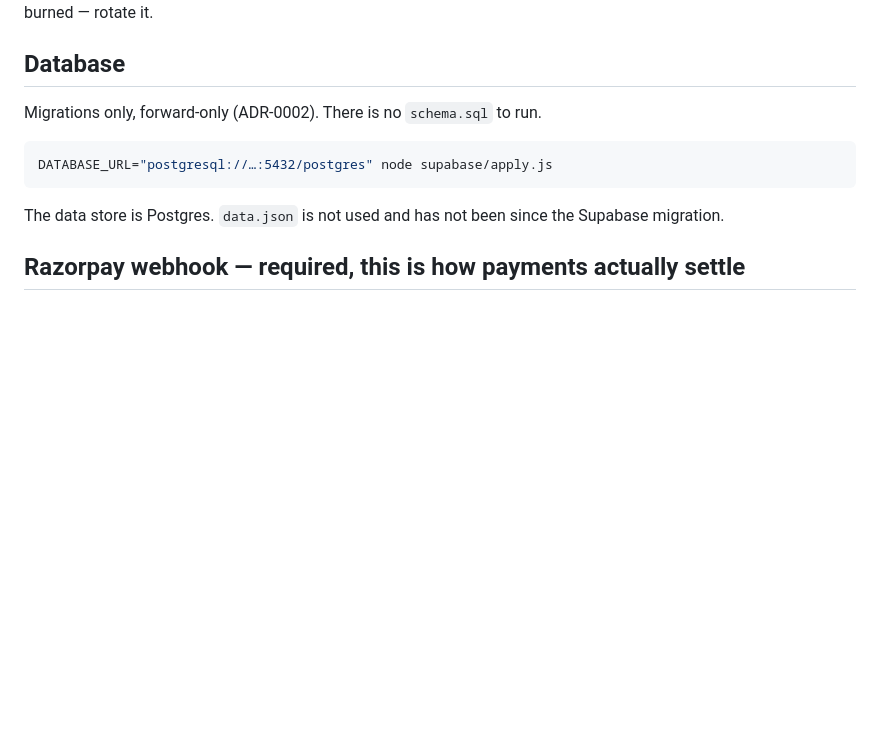
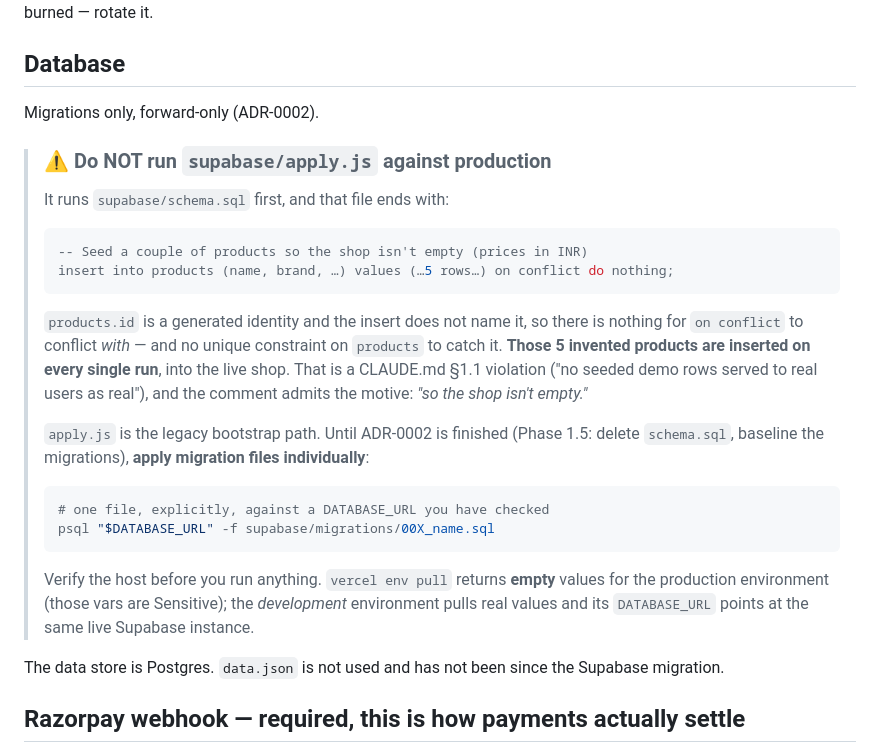
Before and after one commit to connectarcheryservices-art/Archery, a Markdown page: DEPLOY.md, the part around the change. GitHub-like rendering; blank space fills up the shorter version.

````diff
--- a/DEPLOY.md
+++ b/DEPLOY.md
@@ -66,11 +66,31 @@ ticket, or a log, it is burned — rotate it.
 
 ## Database
 
-Migrations only, forward-only (ADR-0002). There is no `schema.sql` to run.
+Migrations only, forward-only (ADR-0002).
 
-```bash
-DATABASE_URL="postgresql://…:5432/postgres" node supabase/apply.js
-```
+> ### ⚠ Do NOT run `supabase/apply.js` against production
+> It runs `supabase/schema.sql` first, and that file ends with:
+> ```sql
+> -- Seed a couple of products so the shop isn't empty (prices in INR)
+> insert into products (name, brand, …) values (…5 rows…) on conflict do nothing;
+> ```
+> `products.id` is a generated identity and the insert does not name it, so there is nothing
+> for `on conflict` to conflict *with* — and no unique constraint on `products` to catch it.
+> **Those 5 invented products are inserted on every single run**, into the live shop. That is a
+> CLAUDE.md §1.1 violation ("no seeded demo rows served to real users as real"), and the comment
+> admits the motive: *"so the shop isn't empty."*
+>
+> `apply.js` is the legacy bootstrap path. Until ADR-0002 is finished (Phase 1.5: delete
+> `schema.sql`, baseline the migrations), **apply migration files individually**:
+>
+> ```bash
+> # one file, explicitly, against a DATABASE_URL you have checked
+> psql "$DATABASE_URL" -f supabase/migrations/00X_name.sql
+> ```
+>
+> Verify the host before you run anything. `vercel env pull` returns **empty** values for the
+> production environment (those vars are Sensitive); the *development* environment pulls real
+> values and its `DATABASE_URL` points at the same live Supabase instance.
 
 The data store is Postgres. `data.json` is not used and has not been since the Supabase
 migration.
````
Also changed, not shown: docs/PLAN.md (+15 -4 lines).
